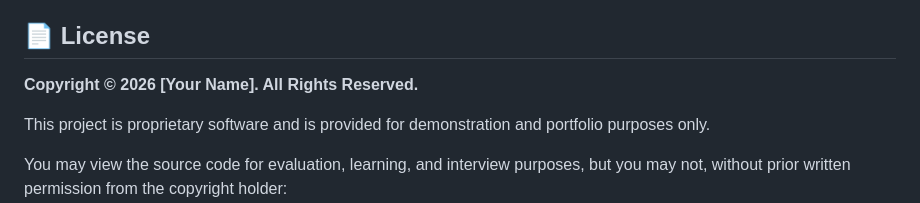
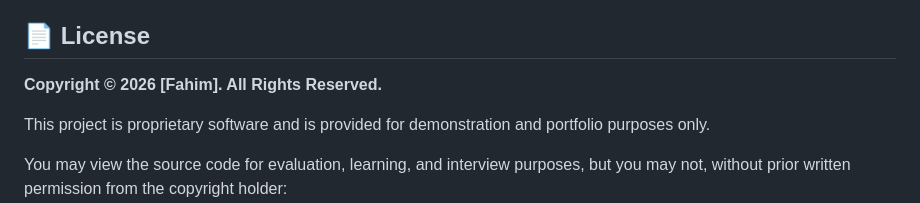
Before and after one commit to csfahim007/smart-commerce-platform, a Markdown page: readme.md, the part around the change. GitHub-like rendering.

```diff
--- a/readme.md
+++ b/readme.md
@@ -1585,7 +1585,7 @@ Admin@12345
 
 ## 📄 License
 
-**Copyright © 2026 [Your Name]. All Rights Reserved.**
+**Copyright © 2026 [Fahim]. All Rights Reserved.**
 
 This project is proprietary software and is provided for demonstration and portfolio purposes only.
 
```
